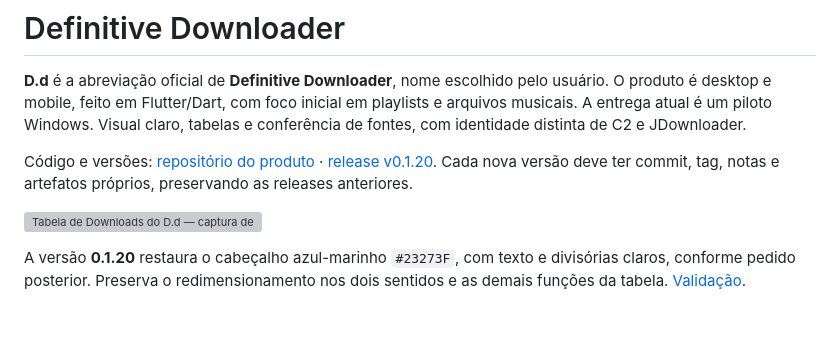
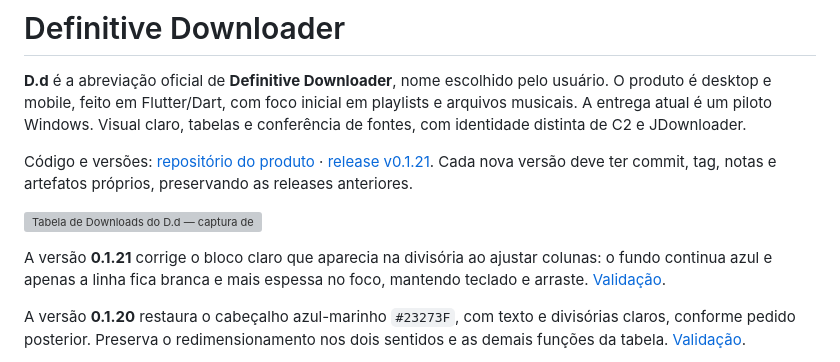
Before and after one commit to GustavoDevGTI/D.d---Definitive-Downloader, a Markdown page: README.md, the part around the change. Drawn GitHub-style; blank space fills up the shorter version; grey boxes are pictures that could not be loaded.

```diff
--- a/README.md
+++ b/README.md
@@ -2,9 +2,11 @@
 
 **D.d** é a abreviação oficial de **Definitive Downloader**, nome escolhido pelo usuário. O produto é desktop e mobile, feito em Flutter/Dart, com foco inicial em playlists e arquivos musicais. A entrega atual é um piloto Windows. Visual claro, tabelas e conferência de fontes, com identidade distinta de C2 e JDownloader.
 
-Código e versões: [repositório do produto](https://github.com/GustavoDevGTI/D.d---Definitive-Downloader) · [release v0.1.20](https://github.com/GustavoDevGTI/D.d---Definitive-Downloader/releases/tag/v0.1.20). Cada nova versão deve ter commit, tag, notas e artefatos próprios, preservando as releases anteriores.
+Código e versões: [repositório do produto](https://github.com/GustavoDevGTI/D.d---Definitive-Downloader) · [release v0.1.21](https://github.com/GustavoDevGTI/D.d---Definitive-Downloader/releases/tag/v0.1.21). Cada nova versão deve ter commit, tag, notas e artefatos próprios, preservando as releases anteriores.
 
 ![Tabela de Downloads do D.d — captura de layout com dados isolados](docs/images/table-0120-desktop.png)
+
+A versão **0.1.21** corrige o bloco claro que aparecia na divisória ao ajustar colunas: o fundo continua azul e apenas a linha fica branca e mais espessa no foco, mantendo teclado e arraste. [Validação](docs/RELEASE_0_1_21.md).
 
 A versão **0.1.20** restaura o cabeçalho azul-marinho `#23273F`, com texto e divisórias claros, conforme pedido posterior. Preserva o redimensionamento nos dois sentidos e as demais funções da tabela. [Validação](docs/RELEASE_0_1_20.md).
 
```
Also changed, not shown: AGENTS.md (+2 -0 lines), docs/RELEASE_0_1_21.md (added, +28 -0 lines), docs/images/table-0121-drag-desktop.png (added), docs/images/table-0121-focus-mobile.png (added), 6 other files.
